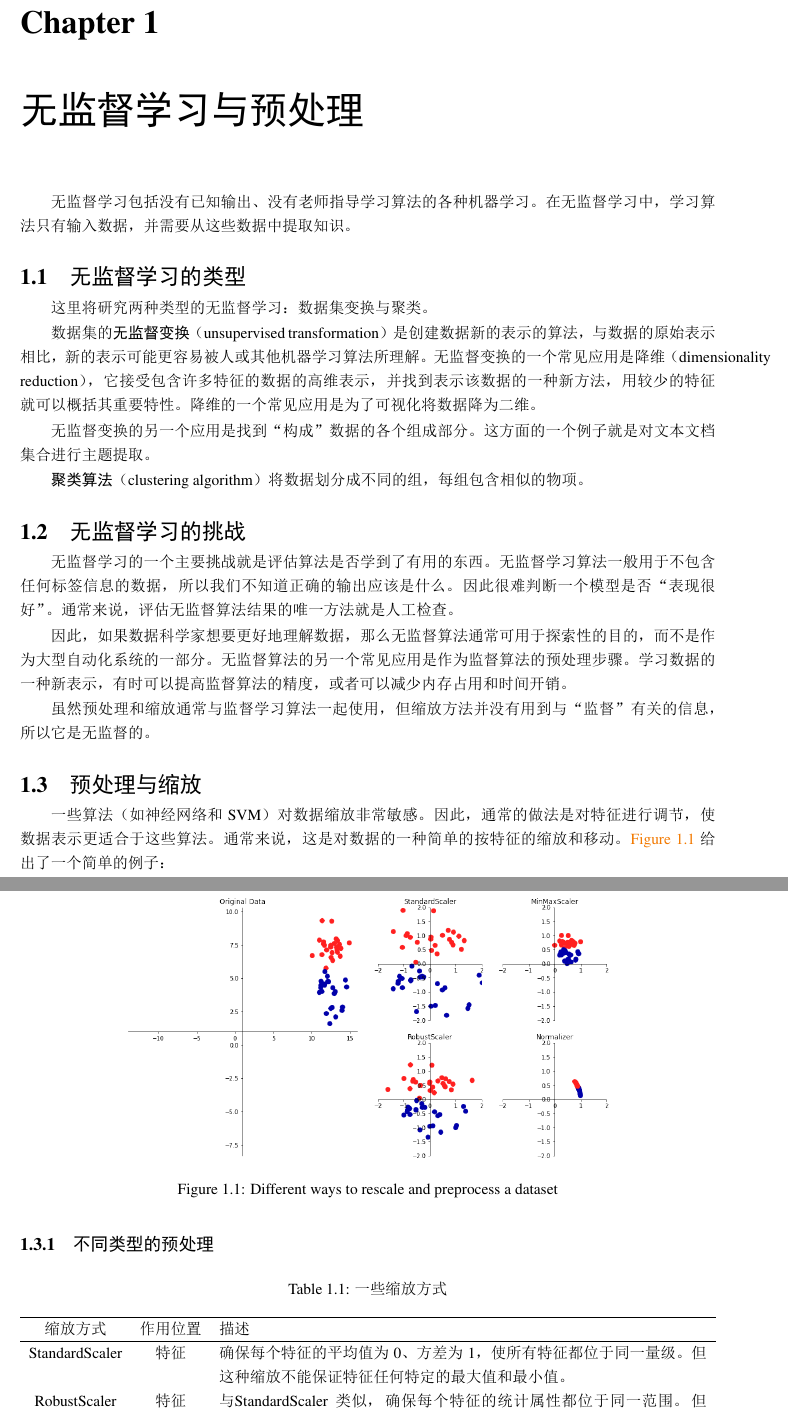
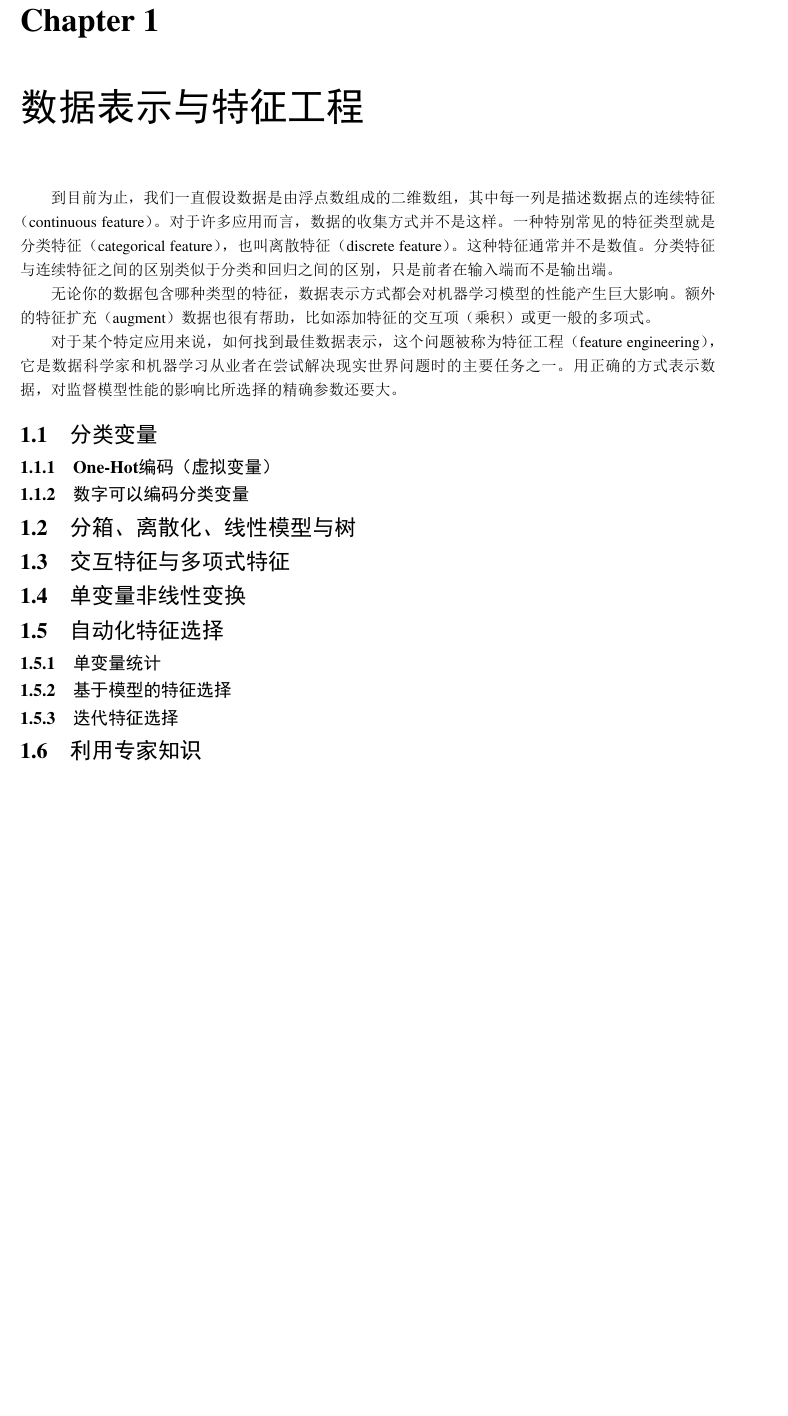
Before and after one commit to JPL-JUNO/Introduction-to-Machine-Learning-with-Python, a LaTeX book (Notes/main.tex, which reads Notes/Ch04.tex): two parts of pages 3 and 4 of 22 before the commit and part of page 3 of 3 after it, the two joined at a grey line, cut so that both start at the same text, the shorter picture padded with empty space. The pictures show the PDF file Notes/main.pdf that the author committed with the source.

```diff
--- /dev/null
+++ b/Notes/Ch04.tex
@@ -0,0 +1,20 @@
+\chapter{数据表示与特征工程}
+到目前为止，我们一直假设数据是由浮点数组成的二维数组，其中每一列是描述数据点的连续特征（continuous feature）。对于许多应用而言，数据的收集方式并不是这样。一种特别常见的特征类型就是分类特征（categorical feature），也叫离散特征（discrete feature）。这种特征通常并不是数值。分类特征与连续特征之间的区别类似于分类和回归之间的区别，只是前者在输入端而不是输出端。
+
+无论你的数据包含哪种类型的特征，数据表示方式都会对机器学习模型的性能产生巨大影响。额外的特征扩充（augment）数据也很有帮助，比如添加特征的交互
+项（乘积）或更一般的多项式。
+
+对于某个特定应用来说，如何找到最佳数据表示，这个问题被称为特征工程（feature
+engineering），它是数据科学家和机器学习从业者在尝试解决现实世界问题时的主要任务之
+一。用正确的方式表示数据，对监督模型性能的影响比所选择的精确参数还要大。
+\section{分类变量}
+\subsection{One-Hot编码（虚拟变量）}
+\subsection{数字可以编码分类变量}
+\section{分箱、离散化、线性模型与树}
+\section{交互特征与多项式特征}
+\section{单变量非线性变换}
+\section{自动化特征选择}
+\subsection{单变量统计}
+\subsection{基于模型的特征选择}
+\subsection{迭代特征选择}
+\section{利用专家知识}
```
Also changed, not shown: Notes/main.tex (+2 -1 lines), Notes/main.pdf, 3 other files.
